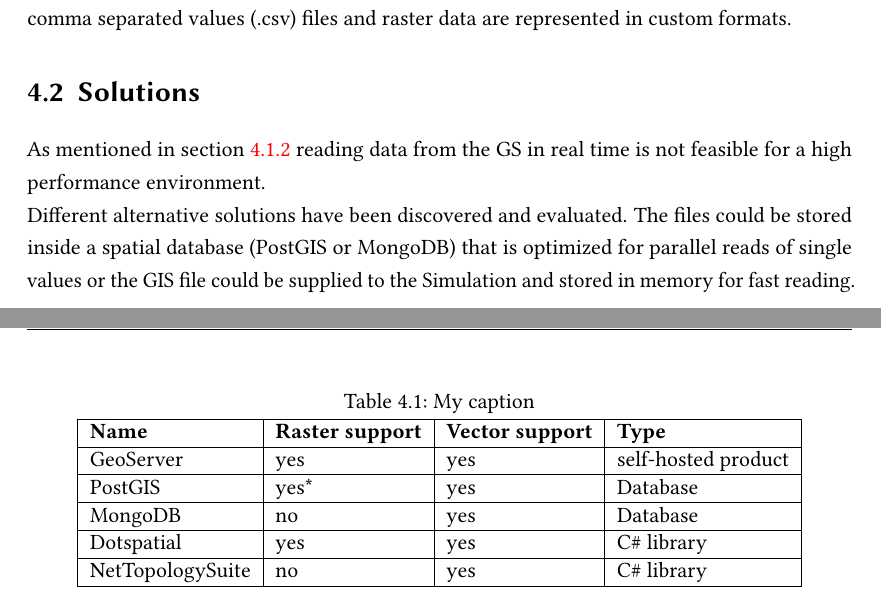
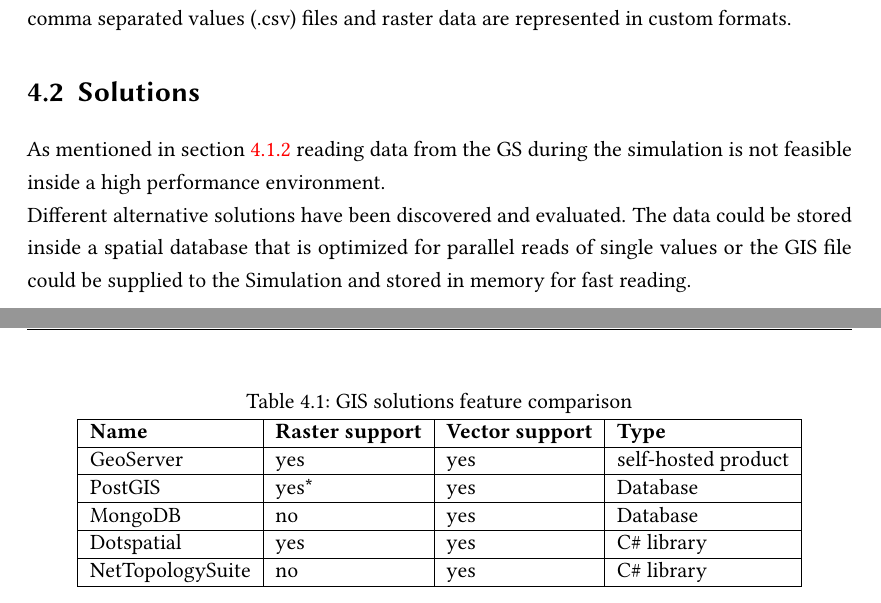
Before and after one commit to LennartRoeder/Master-Hauptprojekt, a LaTeX thesis (hauptprojekt.tex, which reads chapters/chapter4.tex): two parts of pages 16 and 17 of 21, joined at a grey line, cut so that both start at the same text. Compiled offline with pdfLaTeX; an older LaTeX class or package is replaced by its successor.

Commit message:
add caption

```diff
--- a/chapters/chapter4.tex
+++ b/chapters/chapter4.tex
@@ -32,13 +32,13 @@
 
 
 \section{Solutions}
-As mentioned in section \ref{sec:GS} reading data from the GS in real time is not feasible for a high performance environment.\\
-Different alternative solutions have been discovered and evaluated. The files could be stored inside a spatial database (PostGIS or MongoDB) that is optimized for parallel reads of single values or the GIS file could be supplied to the Simulation and stored in memory for fast reading.
+As mentioned in section \ref{sec:GS} reading data from the GS during the simulation is not feasible inside a high performance environment.\\
+Different alternative solutions have been discovered and evaluated. The data could be stored inside a spatial database that is optimized for parallel reads of single values or the GIS file could be supplied to the Simulation and stored in memory for fast reading.
 
 \begin{table}[]
 	\centering
-	\caption{My caption}
-	\label{my-label}
+	\caption{GIS solutions feature comparison}
+	\label{fig:feature_comparison}
 	\begin{tabular}{|l|l|l|l|}
 	\hline \textbf{Name}	& \textbf{Raster support} & \textbf{Vector support} & \textbf{Type} \\
 	\hline GeoServer & yes & yes & self-hosted product \\
```
Also changed, not shown: chapters/chapter4.tex (2 more changed lines).
